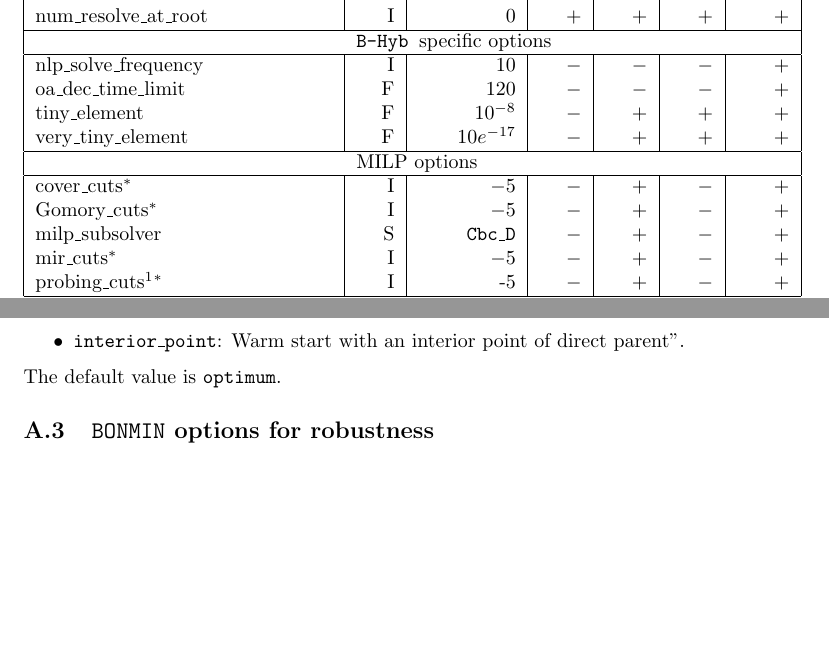
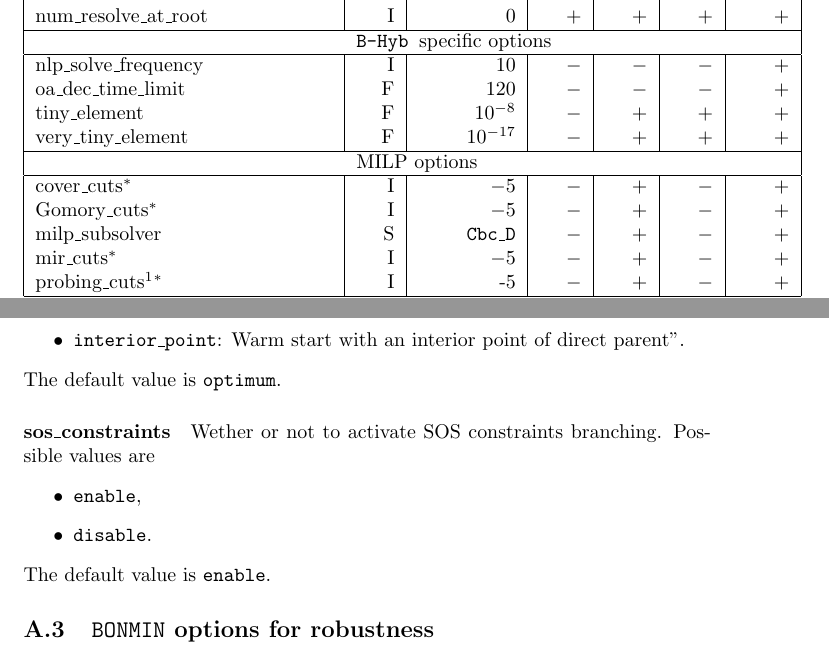
Before and after one commit to coin-or/Bonmin, a LaTeX document (Bonmin/doc/BONMIN_UsersManual.tex, which reads Bonmin/doc/BOUM_options.tex, Bonmin/doc/options.tex): two parts of pages 12 and 20 of 23 before the commit and two parts of pages 12 and 20 of 24 after it, joined at a grey line, cut so that both start at the same text, the shorter picture padded with empty space. Compiled offline with pdfLaTeX; a LaTeX package or settings file that is missing is left out.

Commit message:
Update documentation in trunk

```diff
--- a/Bonmin/doc/BOUM_options.tex
+++ b/Bonmin/doc/BOUM_options.tex
@@ -140,7 +141,7 @@ num\_resolve\_at\_root & I & 0& + & + & + & +  \\
 nlp\_solve\_frequency & I & 10 & $-$ & $-$ & $-$ & +\\
 oa\_dec\_time\_limit & F& 120 & $-$ & $-$ & $-$ & +\\
 tiny\_element & F & $10^{-8}$ & $-$ & + & + & + \\
-very\_tiny\_element & F & $10e^{-17}$ & $-$ & + & + & + \\
+very\_tiny\_element & F & $10^{-17}$ & $-$ & + & + & + \\
 \hline
 \multicolumn{1}{|c}{} & \multicolumn{6}{l|}{MILP options}\\
 \hline
--- a/Bonmin/doc/options.tex
+++ b/Bonmin/doc/options.tex
@@ -229,6 +229,14 @@ Select the warm start method. Possible values:
 \end{itemize}
 The default value is {\tt optimum}.
 
+\paragraph{sos\_constraints}
+Wether or not to activate SOS constraints branching. Possible values are
+\begin{itemize}
+ \item {\tt enable},
+\item {\tt disable}.
+\end{itemize}
+The default value is {\tt enable}.
+
 \subsection{\Bonmin\ options for robustness}
 
 \paragraph{max\_random\_point\_radius}
```
Also changed, not shown: Bonmin/doc/BONMIN_UsersManual.pdf, Bonmin/doc/BOUM_options.tex (3 more changed lines).
